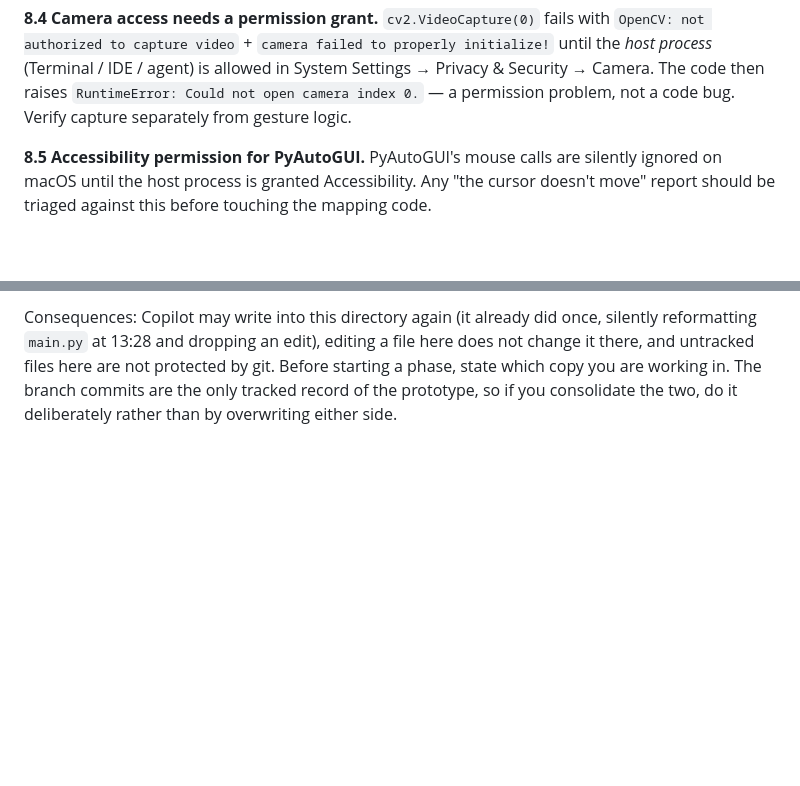
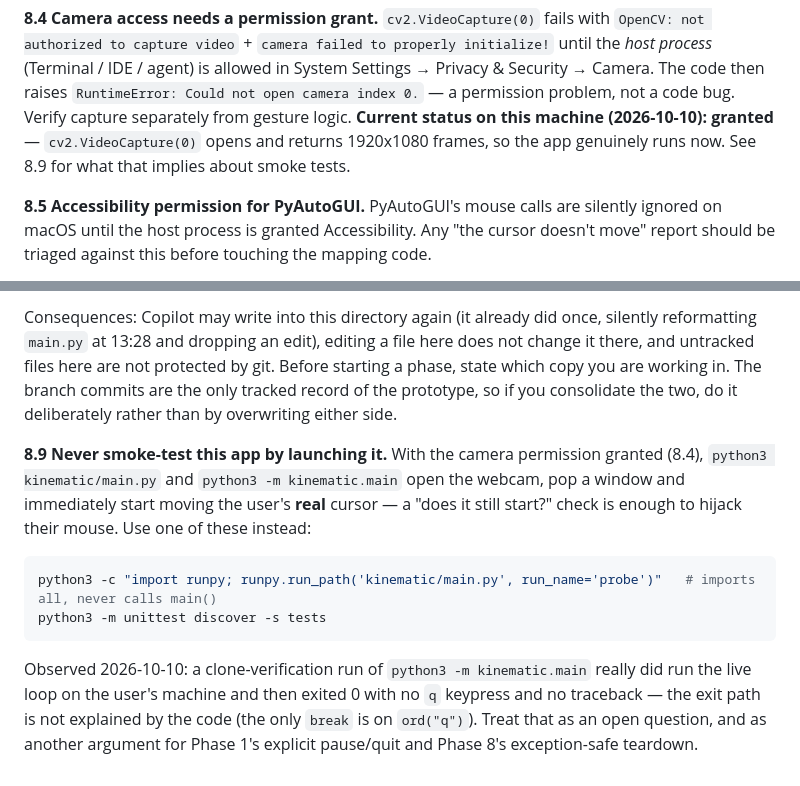
Before and after one commit to Marvinoponopano/kinematic, a Markdown page: AGENTS.md, 2 parts joined by grey strips. Rendered like a GitHub page; blank space fills up the shorter version.

Commit message:
AGENTS.md: record camera permission status and the smoke-test hazard
Camera access is now granted on this machine (cv2.VideoCapture(0) returns 1920x1080 frames), which means running the entry point really does drive the user's mouse. Added gotcha 8.9: verify by import/runpy probe or the unittest suite, never by launching the app. Also noted an unexplained clean exit of the live loop (only 'q' breaks it), as evidence for the Phase 1/8 pause and teardown work.

````diff
--- a/AGENTS.md
+++ b/AGENTS.md
@@ -434,7 +434,9 @@ files ... incompatible with cpython-39" failure that looks like a broken install
 properly initialize!` until the *host process* (Terminal / IDE / agent) is allowed in
 System Settings → Privacy & Security → Camera. The code then raises
 `RuntimeError: Could not open camera index 0.` — a permission problem, not a code bug. Verify capture
-separately from gesture logic.
+separately from gesture logic. **Current status on this machine (2026-10-10): granted** —
+`cv2.VideoCapture(0)` opens and returns 1920x1080 frames, so the app genuinely runs now. See 8.9 for what
+that implies about smoke tests.
 
 **8.5 Accessibility permission for PyAutoGUI.**
 PyAutoGUI's mouse calls are silently ignored on macOS until the host process is granted Accessibility.
@@ -473,3 +475,18 @@ Consequences: Copilot may write into this directory again (it already did once,
 files here are not protected by git. Before starting a phase, state which copy you are working in. The
 branch commits are the only tracked record of the prototype, so if you consolidate the two, do it
 deliberately rather than by overwriting either side.
+
+**8.9 Never smoke-test this app by launching it.**
+With the camera permission granted (8.4), `python3 kinematic/main.py` and `python3 -m kinematic.main`
+open the webcam, pop a window and immediately start moving the user's **real** cursor — a "does it still
+start?" check is enough to hijack their mouse. Use one of these instead:
+
+```bash
+python3 -c "import runpy; runpy.run_path('kinematic/main.py', run_name='probe')"   # imports all, never calls main()
+python3 -m unittest discover -s tests
+```
+
+Observed 2026-10-10: a clone-verification run of `python3 -m kinematic.main` really did run the live loop
+on the user's machine and then exited 0 with no `q` keypress and no traceback — the exit path is not
+explained by the code (the only `break` is on `ord("q")`). Treat that as an open question, and as another
+argument for Phase 1's explicit pause/quit and Phase 8's exception-safe teardown.
````
